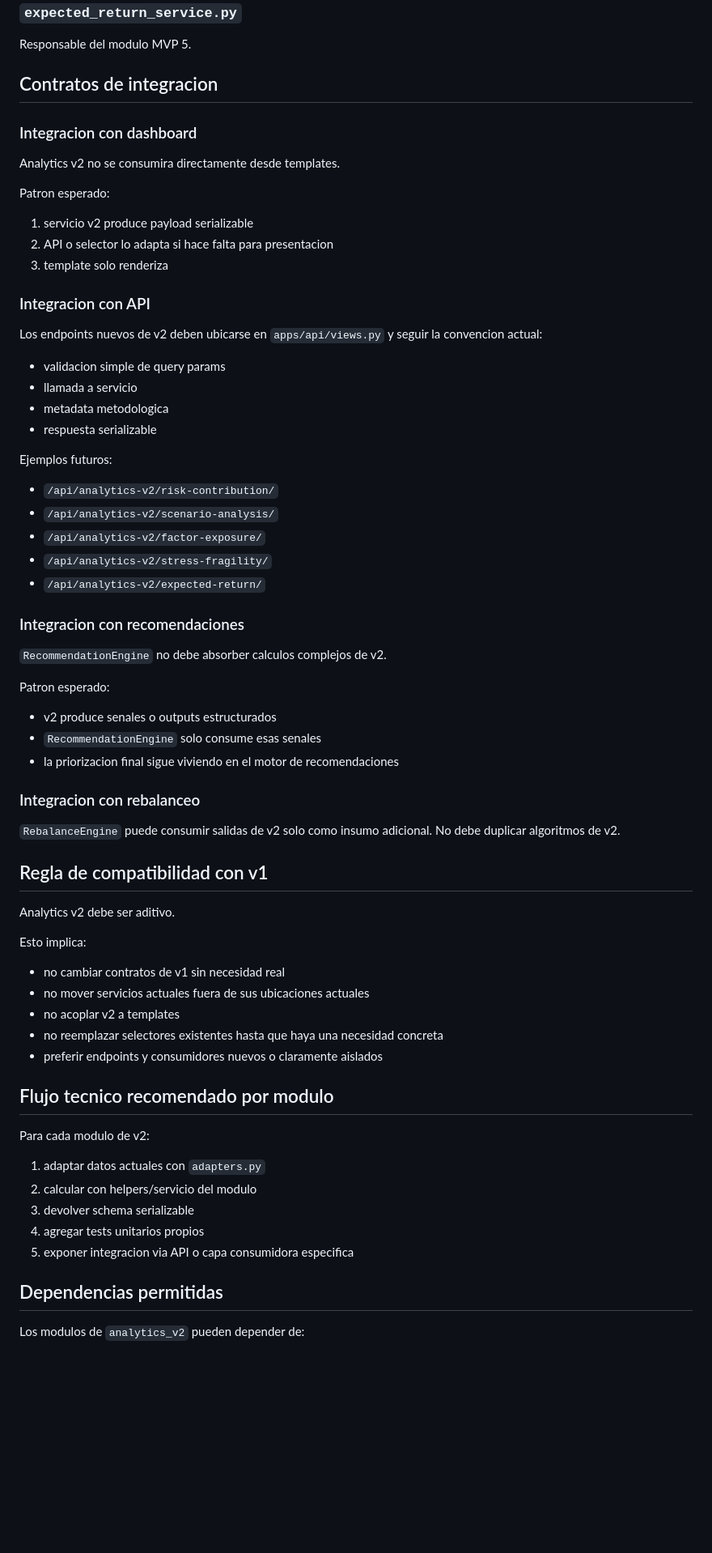
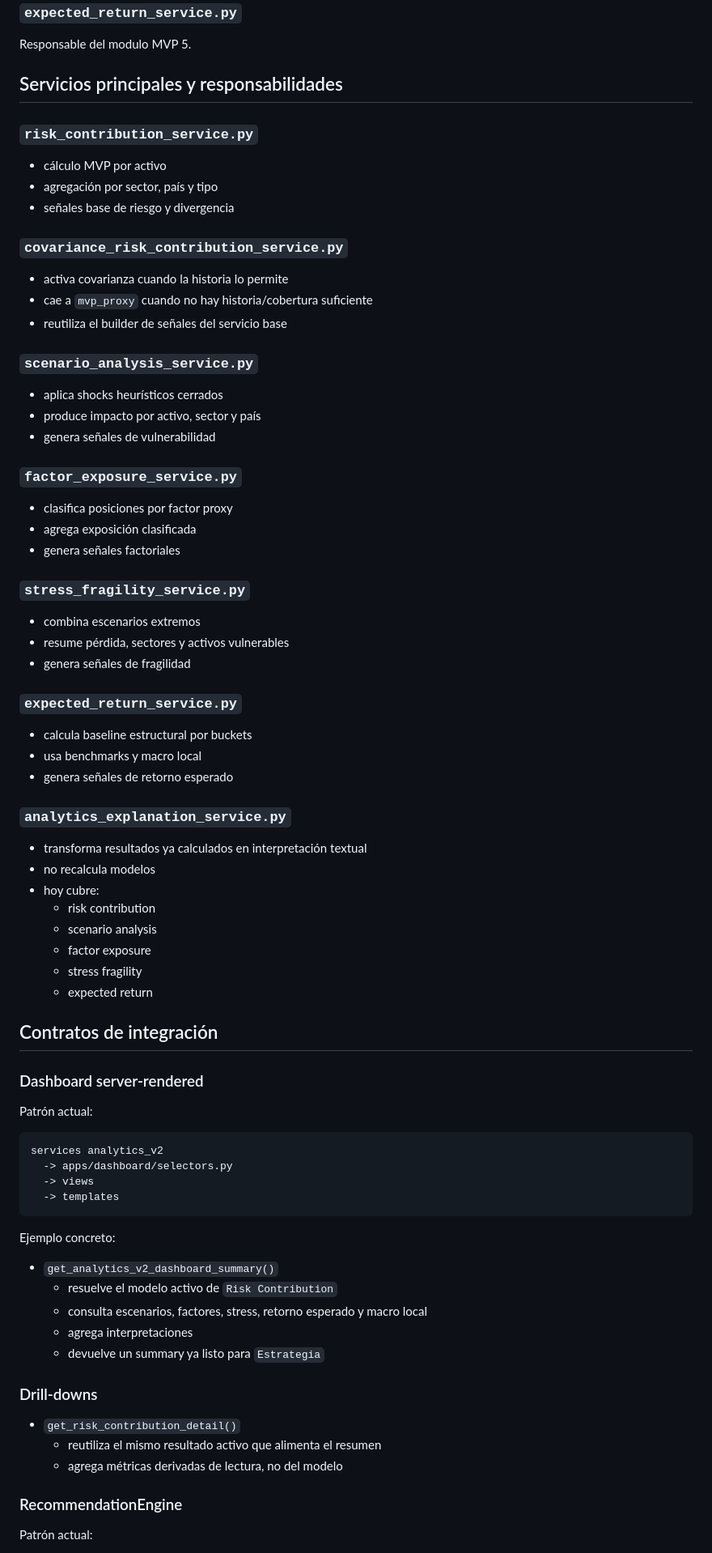
Before and after one commit to Nicokac/portafolio-iol, a Markdown page: docs/analytics_v2_architecture.md, the part around one of its changes. Shown at 81% size. Drawn GitHub-style; blank space fills up the shorter version.

Commit message:
docs(architecture): documenta pipeline de datos, analytics v2 y flujo de señales

````diff
--- a/docs/analytics_v2_architecture.md
+++ b/docs/analytics_v2_architecture.md
@@ -148,73 +141,83 @@ Responsable del modulo MVP 4.
 
 Responsable del modulo MVP 5.
 
-## Contratos de integracion
+## Servicios principales y responsabilidades
 
-### Integracion con dashboard
+### `risk_contribution_service.py`
 
-Analytics v2 no se consumira directamente desde templates.
+- cálculo MVP por activo
+- agregación por sector, país y tipo
+- señales base de riesgo y divergencia
 
-Patron esperado:
+### `covariance_risk_contribution_service.py`
 
-1. servicio v2 produce payload serializable
-2. API o selector lo adapta si hace falta para presentacion
-3. template solo renderiza
+- activa covarianza cuando la historia lo permite
+- cae a `mvp_proxy` cuando no hay historia/cobertura suficiente
+- reutiliza el builder de señales del servicio base
 
-### Integracion con API
+### `scenario_analysis_service.py`
 
-Los endpoints nuevos de v2 deben ubicarse en `apps/api/views.py` y seguir la convencion actual:
+- aplica shocks heurísticos cerrados
+- produce impacto por activo, sector y país
+- genera señales de vulnerabilidad
 
-- validacion simple de query params
-- llamada a servicio
-- metadata metodologica
-- respuesta serializable
+### `factor_exposure_service.py`
 
-Ejemplos futuros:
+- clasifica posiciones por factor proxy
+- agrega exposición clasificada
+- genera señales factoriales
 
-- `/api/analytics-v2/risk-contribution/`
-- `/api/analytics-v2/scenario-analysis/`
-- `/api/analytics-v2/factor-exposure/`
-- `/api/analytics-v2/stress-fragility/`
-- `/api/analytics-v2/expected-return/`
+### `stress_fragility_service.py`
 
-### Integracion con recomendaciones
+- combina escenarios extremos
+- resume pérdida, sectores y activos vulnerables
+- genera señales de fragilidad
 
-`RecommendationEngine` no debe absorber calculos complejos de v2.
+### `expected_return_service.py`
 
-Patron esperado:
+- calcula baseline estructural por buckets
+- usa benchmarks y macro local
+- genera señales de retorno esperado
 
-- v2 produce senales o outputs estructurados
-- `RecommendationEngine` solo consume esas senales
-- la priorizacion final sigue viviendo en el motor de recomendaciones
+### `analytics_explanation_service.py`
 
-### Integracion con rebalanceo
+- transforma resultados ya calculados en interpretación textual
+- no recalcula modelos
+- hoy cubre:
+  - risk contribution
+  - scenario analysis
+  - factor exposure
+  - stress fragility
+  - expected return
 
-`RebalanceEngine` puede consumir salidas de v2 solo como insumo adicional.
-No debe duplicar algoritmos de v2.
+## Contratos de integración
 
-## Regla de compatibilidad con v1
+### Dashboard server-rendered
 
-Analytics v2 debe ser aditivo.
+Patrón actual:
 
-Esto implica:
+```text
+services analytics_v2
+  -> apps/dashboard/selectors.py
+  -> views
+  -> templates
+```
 
-- no cambiar contratos de v1 sin necesidad real
-- no mover servicios actuales fuera de sus ubicaciones actuales
-- no acoplar v2 a templates
-- no reemplazar selectores existentes hasta que haya una necesidad concreta
-- preferir endpoints y consumidores nuevos o claramente aislados
+Ejemplo concreto:
 
-## Flujo tecnico recomendado por modulo
+- `get_analytics_v2_dashboard_summary()`
+  - resuelve el modelo activo de `Risk Contribution`
+  - consulta escenarios, factores, stress, retorno esperado y macro local
+  - agrega interpretaciones
+  - devuelve un summary ya listo para `Estrategia`
 
-Para cada modulo de v2:
+### Drill-downs
 
-1. adaptar datos actuales con `adapters.py`
-2. calcular con helpers/servicio del modulo
-3. devolver schema serializable
-4. agregar tests unitarios propios
-5. exponer integracion via API o capa consumidora especifica
+- `get_risk_contribution_detail()`
+  - reutiliza el mismo resultado activo que alimenta el resumen
+  - agrega métricas derivadas de lectura, no del modelo
 
-## Dependencias permitidas
+### RecommendationEngine
 
-Los modulos de `analytics_v2` pueden depender de:
+Patrón actual:
 
````
Also changed, not shown: other parts of docs/analytics_v2_architecture.md (+75 -73 lines), docs/data_pipeline.md (added, +167 -0 lines), docs/signals_and_recommendations.md (added, +176 -0 lines).
